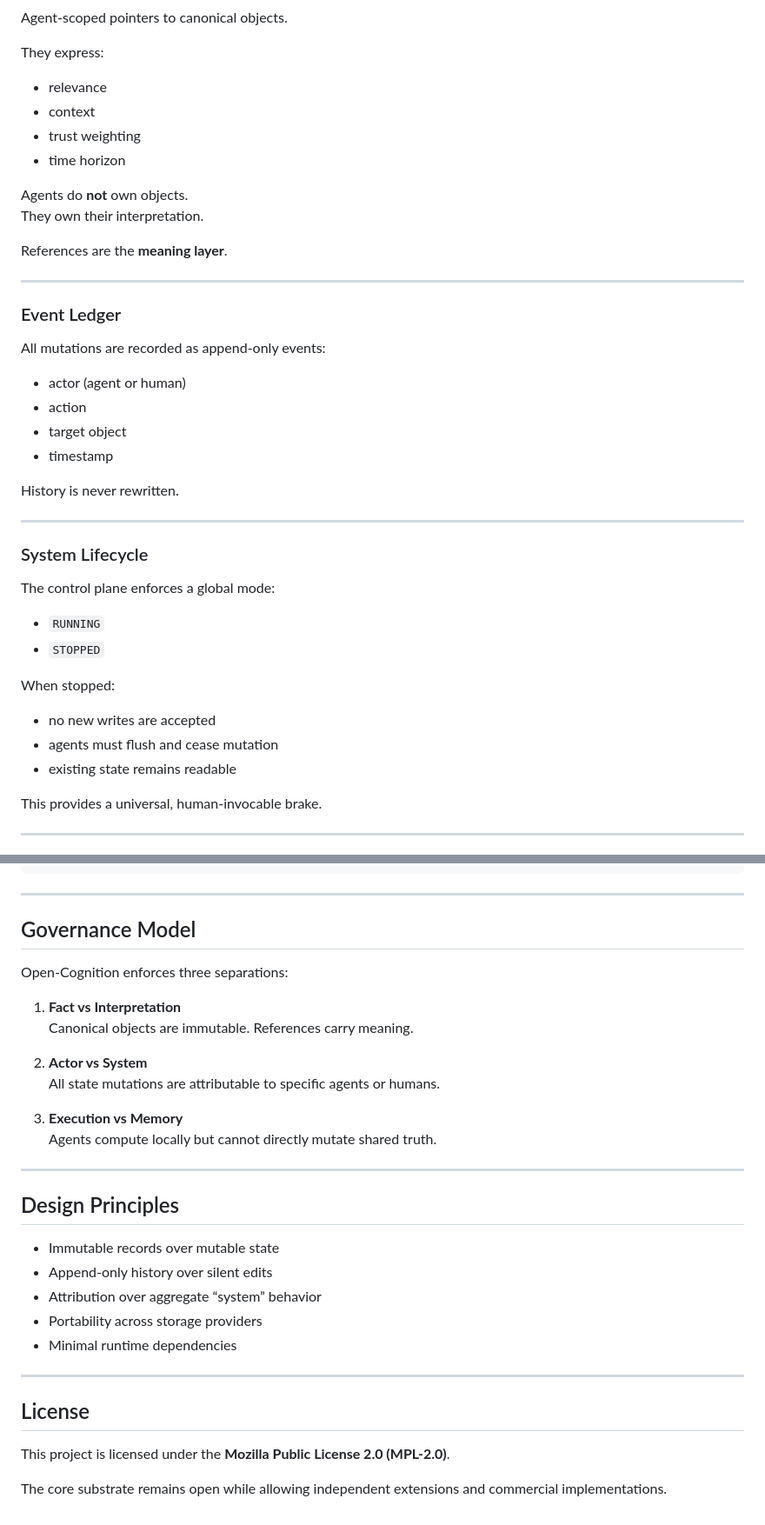
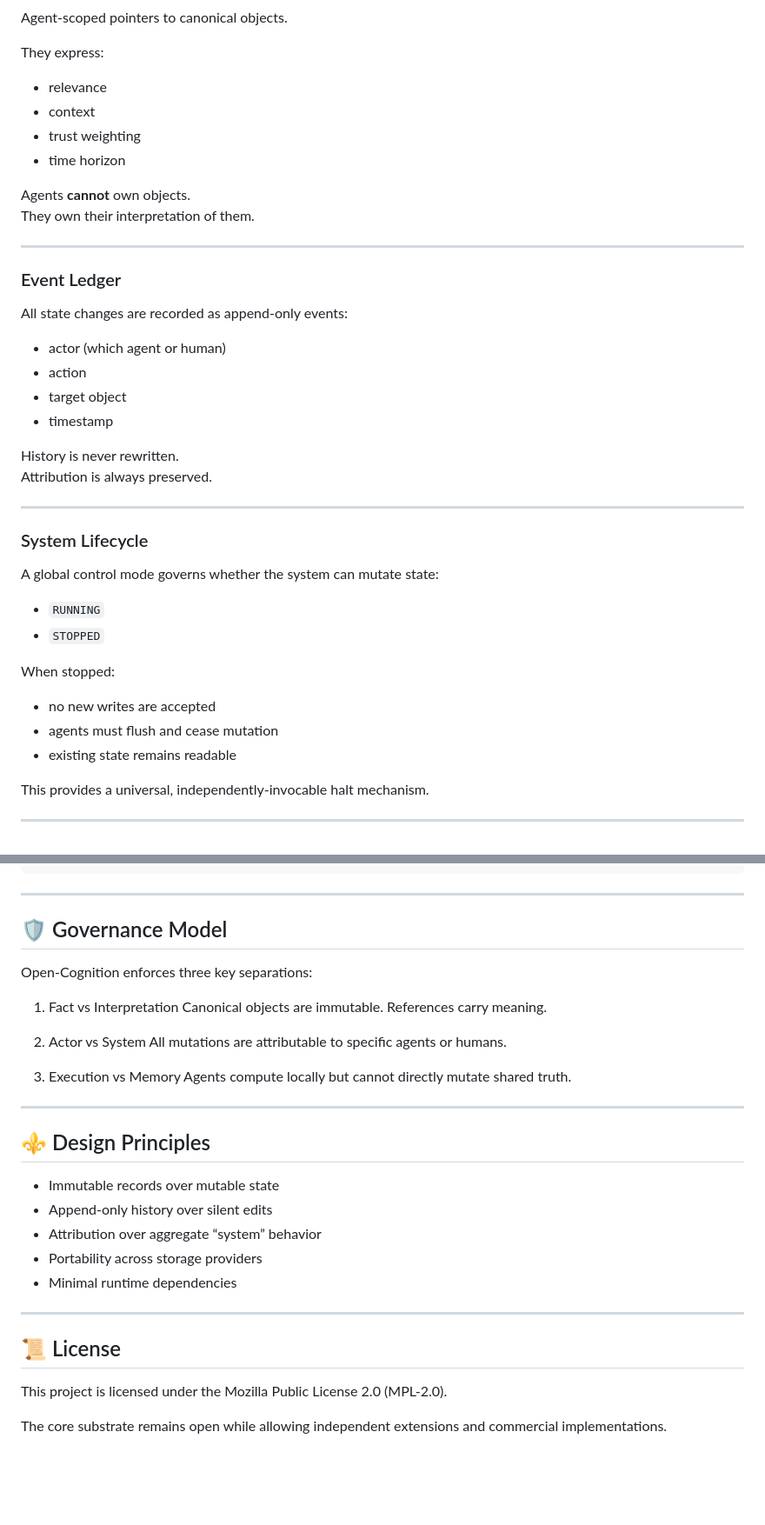
Before and after one commit to bjl13/open-cognition, a Markdown page: README.md, 2 parts joined by grey strips. Shown at 87% size. GitHub-like rendering; blank space fills up the shorter version.

```diff
--- a/README.md
+++ b/README.md
@@ -55,29 +87,28 @@ They express:
 - trust weighting
 - time horizon
 
-Agents do **not** own objects.
-They own their interpretation.
-
-References are the **meaning layer**.
+Agents **cannot** own objects.
+They own their interpretation of them.
 
 ---
 
 ### Event Ledger
 
-All mutations are recorded as append-only events:
+All state changes are recorded as append-only events:
 
-- actor (agent or human)
+- actor (which agent or human)
 - action
 - target object
 - timestamp
 
 History is never rewritten.
+Attribution is always preserved.
 
 ---
 
 ### System Lifecycle
 
-The control plane enforces a global mode:
+A global control mode governs whether the system can mutate state:
 
 - `RUNNING`
 - `STOPPED`
@@ -88,7 +119,7 @@ When stopped:
 - agents must flush and cease mutation
 - existing state remains readable
 
-This provides a universal, human-invocable brake.
+This provides a universal, independently-invocable halt mechanism.
 
 ---
 
@@ -153,22 +285,22 @@ open-cognition/
 
 ---
 
-## Governance Model
+## 🛡️ Governance Model
 
-Open-Cognition enforces three separations:
+Open-Cognition enforces three key separations:
 
-1. **Fact vs Interpretation**
-   Canonical objects are immutable. References carry meaning.
+  1.	Fact vs Interpretation
+Canonical objects are immutable. References carry meaning.
 
-2. **Actor vs System**
-   All state mutations are attributable to specific agents or humans.
+  2.	Actor vs System
+All mutations are attributable to specific agents or humans.
 
-3. **Execution vs Memory**
-   Agents compute locally but cannot directly mutate shared truth.
+  3.	Execution vs Memory
+Agents compute locally but cannot directly mutate shared truth.
 
 ---
 
-## Design Principles
+## ⚜️ Design Principles
 
 - Immutable records over mutable state
 - Append-only history over silent edits
@@ -178,8 +310,8 @@ Open-Cognition enforces three separations:
 
 ---
 
-## License
+##  📜 License
 
-This project is licensed under the **Mozilla Public License 2.0 (MPL-2.0)**.
+This project is licensed under the Mozilla Public License 2.0 (MPL-2.0).
 
 The core substrate remains open while allowing independent extensions and commercial implementations.
```
Also changed, not shown: other parts of README.md (+154 -21 lines).
